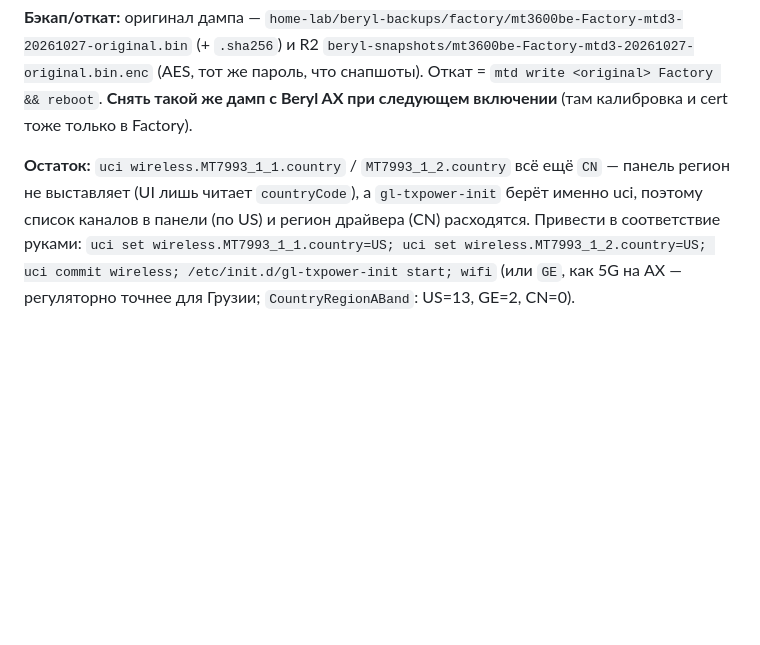
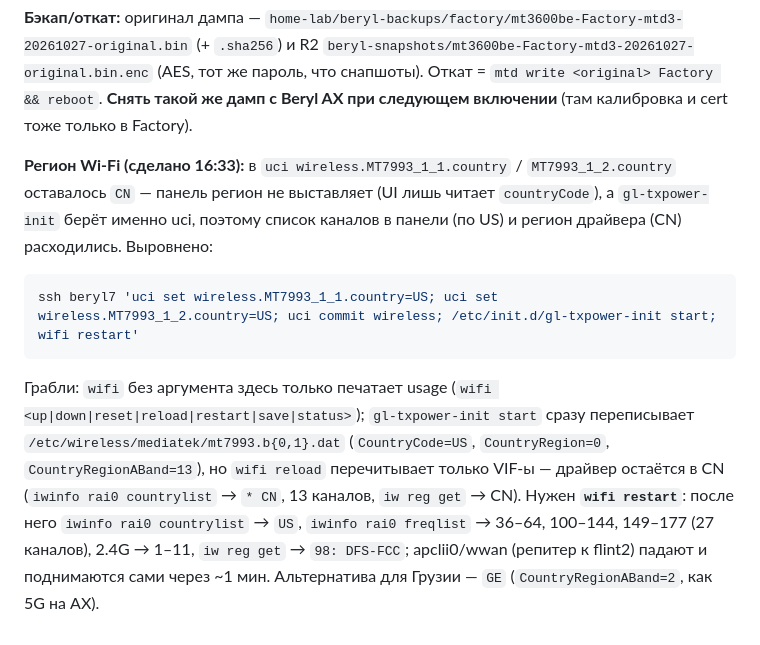
Before and after one commit to SykkyB/beryl-xray-web-console, a Markdown page: MIGRATION-BERYL7.md, the part around the change. GitHub-like rendering; blank space fills up the shorter version.

Commit message:
MIGRATION §6: регион Wi-Fi в uci выровнен на US; wifi reload не применяет CountryCode, нужен wifi restart
Co-Authored-By: Claude Fable 5.1 <noreply@anthropic.com>

````diff
--- a/MIGRATION-BERYL7.md
+++ b/MIGRATION-BERYL7.md
@@ -74,4 +74,8 @@ ssh beryl7 'cat /proc/gl-hw-info/country_code'                      # US
 
 **Бэкап/откат:** оригинал дампа — `home-lab/beryl-backups/factory/mt3600be-Factory-mtd3-20261027-original.bin` (+ `.sha256`) и R2 `beryl-snapshots/mt3600be-Factory-mtd3-20261027-original.bin.enc` (AES, тот же пароль, что снапшоты). Откат = `mtd write <original> Factory && reboot`. **Снять такой же дамп с Beryl AX при следующем включении** (там калибровка и cert тоже только в Factory).
 
-**Остаток:** `uci wireless.MT7993_1_1.country` / `MT7993_1_2.country` всё ещё `CN` — панель регион не выставляет (UI лишь читает `countryCode`), а `gl-txpower-init` берёт именно uci, поэтому список каналов в панели (по US) и регион драйвера (CN) расходятся. Привести в соответствие руками: `uci set wireless.MT7993_1_1.country=US; uci set wireless.MT7993_1_2.country=US; uci commit wireless; /etc/init.d/gl-txpower-init start; wifi` (или `GE`, как 5G на AX — регуляторно точнее для Грузии; `CountryRegionABand`: US=13, GE=2, CN=0).
+**Регион Wi-Fi (сделано 16:33):** в `uci wireless.MT7993_1_1.country` / `MT7993_1_2.country` оставалось `CN` — панель регион не выставляет (UI лишь читает `countryCode`), а `gl-txpower-init` берёт именно uci, поэтому список каналов в панели (по US) и регион драйвера (CN) расходились. Выровнено:
+```bash
+ssh beryl7 'uci set wireless.MT7993_1_1.country=US; uci set wireless.MT7993_1_2.country=US; uci commit wireless; /etc/init.d/gl-txpower-init start; wifi restart'
+```
+Грабли: `wifi` без аргумента здесь только печатает usage (`wifi <up|down|reset|reload|restart|save|status>`); `gl-txpower-init start` сразу переписывает `/etc/wireless/mediatek/mt7993.b{0,1}.dat` (`CountryCode=US`, `CountryRegion=0`, `CountryRegionABand=13`), но `wifi reload` перечитывает только VIF-ы — драйвер остаётся в CN (`iwinfo rai0 countrylist` → `* CN`, 13 каналов, `iw reg get` → CN). Нужен **`wifi restart`**: после него `iwinfo rai0 countrylist` → `US`, `iwinfo rai0 freqlist` → 36–64, 100–144, 149–177 (27 каналов), 2.4G → 1–11, `iw reg get` → `98: DFS-FCC`; apclii0/wwan (репитер к flint2) падают и поднимаются сами через ~1 мин. Альтернатива для Грузии — `GE` (`CountryRegionABand=2`, как 5G на AX).
````
